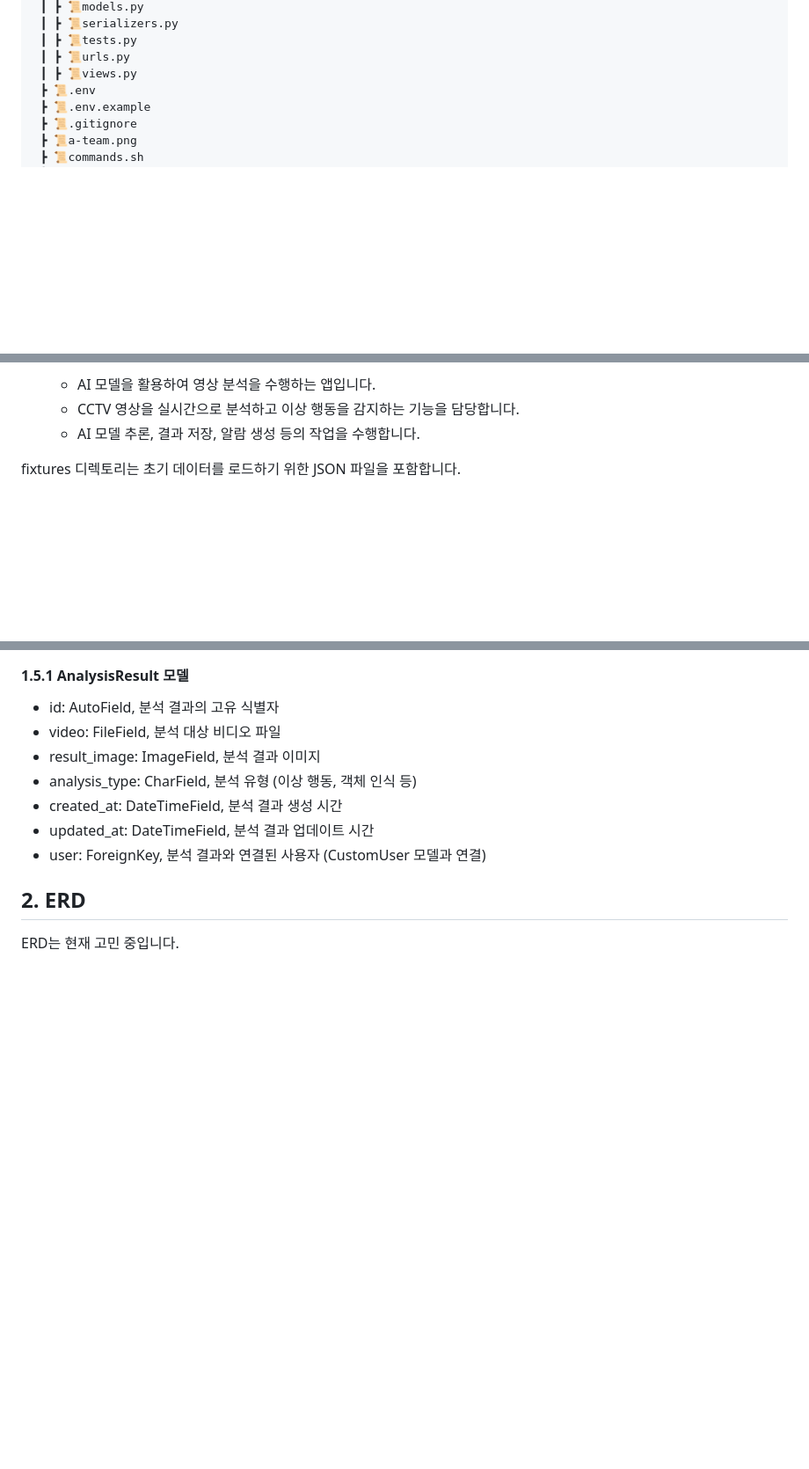
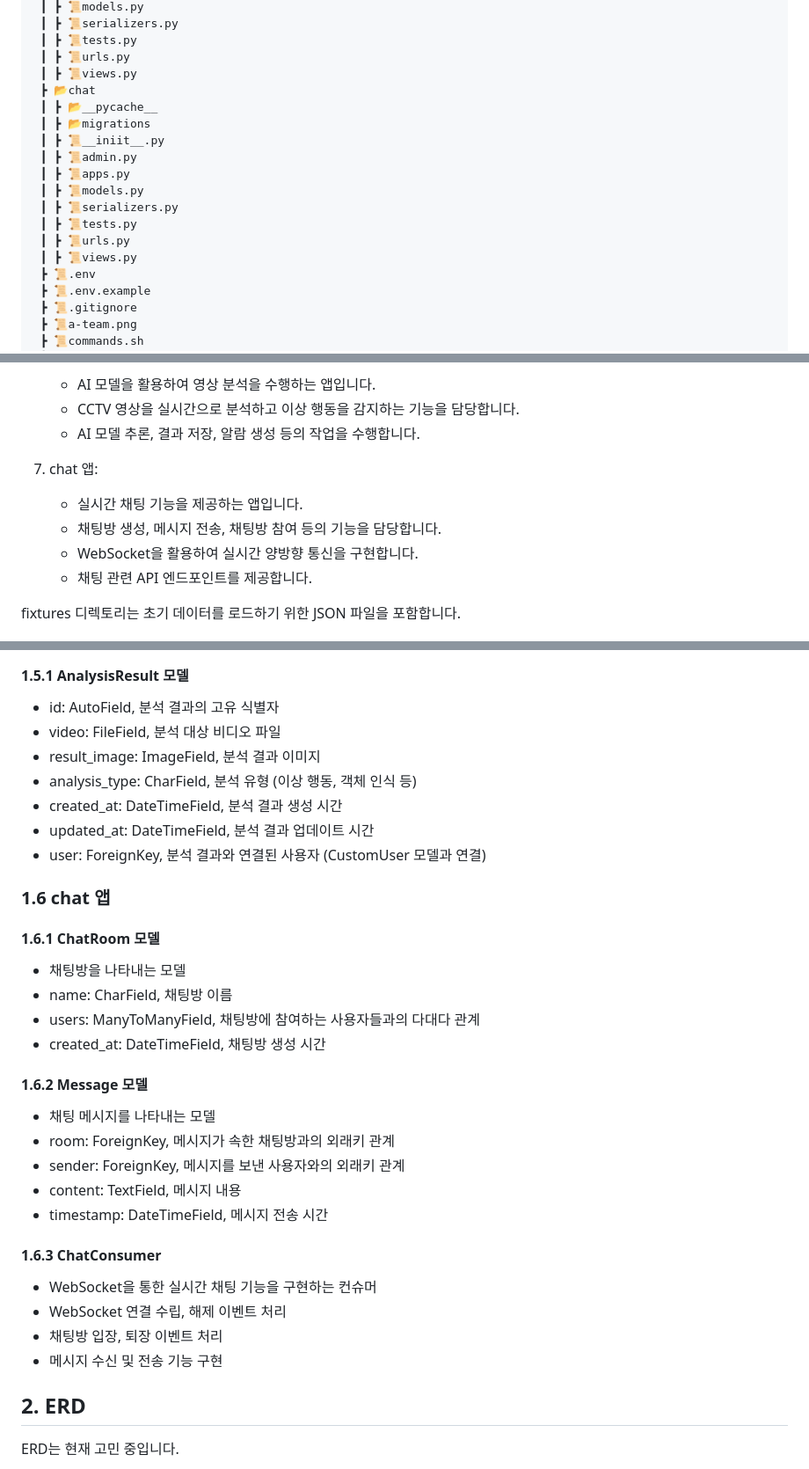
Before and after one commit to team-proactive/safe-eye, a Markdown page: README.md, 3 parts joined by grey strips. Shown: that part at 88% size. Rendered like a GitHub page; blank space fills up the shorter version.

```diff
--- a/README.md
+++ b/README.md
@@ -275,6 +275,17 @@ SafeEye 프로젝트는 [MIT 라이선스](LICENSE)를 따릅니다.
  ┃ ┣ 📜tests.py
  ┃ ┣ 📜urls.py
  ┃ ┣ 📜views.py
+ ┣ 📂chat
+ ┃ ┣ 📂__pycache__
+ ┃ ┣ 📂migrations
+ ┃ ┣ 📜__iniit__.py
+ ┃ ┣ 📜admin.py
+ ┃ ┣ 📜apps.py
+ ┃ ┣ 📜models.py
+ ┃ ┣ 📜serializers.py
+ ┃ ┣ 📜tests.py
+ ┃ ┣ 📜urls.py
+ ┃ ┣ 📜views.py
  ┣ 📜.env
  ┣ 📜.env.example
  ┣ 📜.gitignore
@@ -321,6 +332,12 @@ SafeEye 프로젝트는 [MIT 라이선스](LICENSE)를 따릅니다.
    - AI 모델을 활용하여 영상 분석을 수행하는 앱입니다.
    - CCTV 영상을 실시간으로 분석하고 이상 행동을 감지하는 기능을 담당합니다.
    - AI 모델 추론, 결과 저장, 알람 생성 등의 작업을 수행합니다.
+
+7. chat 앱:
+   - 실시간 채팅 기능을 제공하는 앱입니다.
+   - 채팅방 생성, 메시지 전송, 채팅방 참여 등의 기능을 담당합니다.
+   - WebSocket을 활용하여 실시간 양방향 통신을 구현합니다.
+   - 채팅 관련 API 엔드포인트를 제공합니다.
 
 fixtures 디렉토리는 초기 데이터를 로드하기 위한 JSON 파일을 포함합니다.
 
@@ -397,6 +414,30 @@ fixtures 디렉토리는 초기 데이터를 로드하기 위한 JSON 파일을
 - created_at: DateTimeField, 분석 결과 생성 시간
 - updated_at: DateTimeField, 분석 결과 업데이트 시간
 - user: ForeignKey, 분석 결과와 연결된 사용자 (CustomUser 모델과 연결)
+
+### 1.6 chat 앱
+
+#### 1.6.1 ChatRoom 모델
+
+- 채팅방을 나타내는 모델
+- name: CharField, 채팅방 이름
+- users: ManyToManyField, 채팅방에 참여하는 사용자들과의 다대다 관계
+- created_at: DateTimeField, 채팅방 생성 시간
+
+#### 1.6.2 Message 모델
+
+- 채팅 메시지를 나타내는 모델
+- room: ForeignKey, 메시지가 속한 채팅방과의 외래키 관계
+- sender: ForeignKey, 메시지를 보낸 사용자와의 외래키 관계
+- content: TextField, 메시지 내용
+- timestamp: DateTimeField, 메시지 전송 시간
+
+#### 1.6.3 ChatConsumer
+
+- WebSocket을 통한 실시간 채팅 기능을 구현하는 컨슈머
+- WebSocket 연결 수립, 해제 이벤트 처리
+- 채팅방 입장, 퇴장 이벤트 처리
+- 메시지 수신 및 전송 기능 구현
 
 ## 2. ERD
 
```
